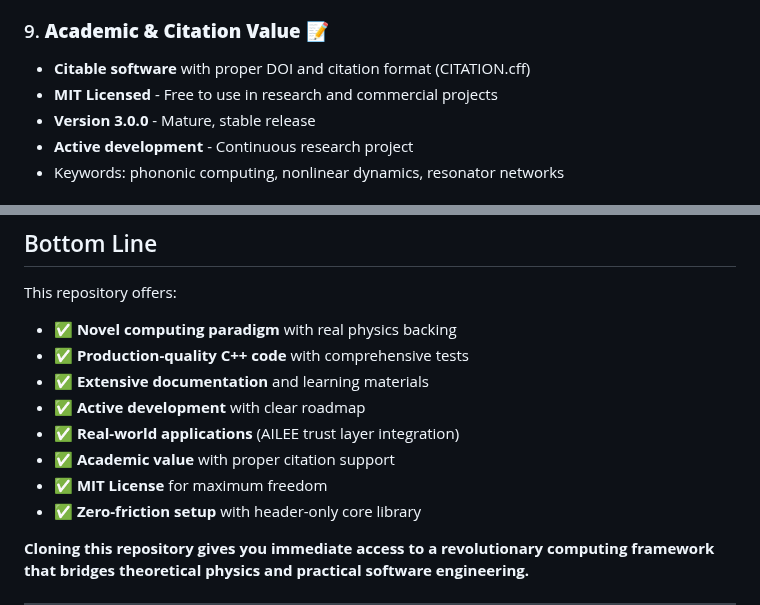
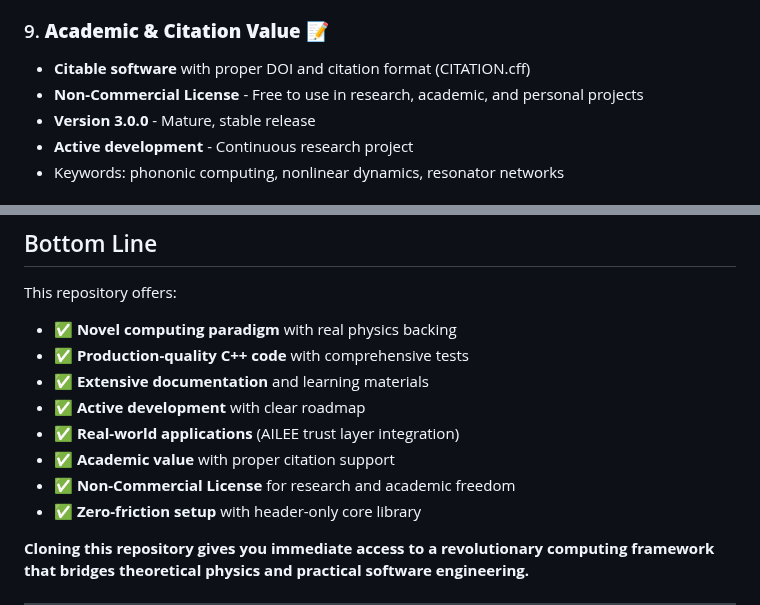
Before and after one commit to dfeen87/FEEN, a Markdown page: BENEFITS.md, 2 parts joined by grey strips. GitHub-like rendering.

Commit message:
Fix MIT license remnants in BENEFITS.md
Co-authored-by: dfeen87 <158860247+dfeen87@users.noreply.github.com>
Agent-Logs-Url: https://github.com/dfeen87/FEEN/sessions/904d382d-05b6-4da3-8509-53ecad77b6b0

```diff
--- a/BENEFITS.md
+++ b/BENEFITS.md
@@ -113,7 +113,7 @@ Clean separation: AILEE owns policy, FEEN provides physics-native signal primiti
 
 ### 9. **Academic & Citation Value** 📝
 - **Citable software** with proper DOI and citation format (CITATION.cff)
-- **MIT Licensed** - Free to use in research and commercial projects
+- **Non-Commercial License** - Free to use in research, academic, and personal projects
 - **Version 3.0.0** - Mature, stable release
 - **Active development** - Continuous research project
 - Keywords: phononic computing, nonlinear dynamics, resonator networks
@@ -192,7 +192,7 @@ This repository offers:
 - ✅ **Active development** with clear roadmap
 - ✅ **Real-world applications** (AILEE trust layer integration)
 - ✅ **Academic value** with proper citation support
-- ✅ **MIT License** for maximum freedom
+- ✅ **Non-Commercial License** for research and academic freedom
 - ✅ **Zero-friction setup** with header-only core library
 
 **Cloning this repository gives you immediate access to a revolutionary computing framework that bridges theoretical physics and practical software engineering.**
```
